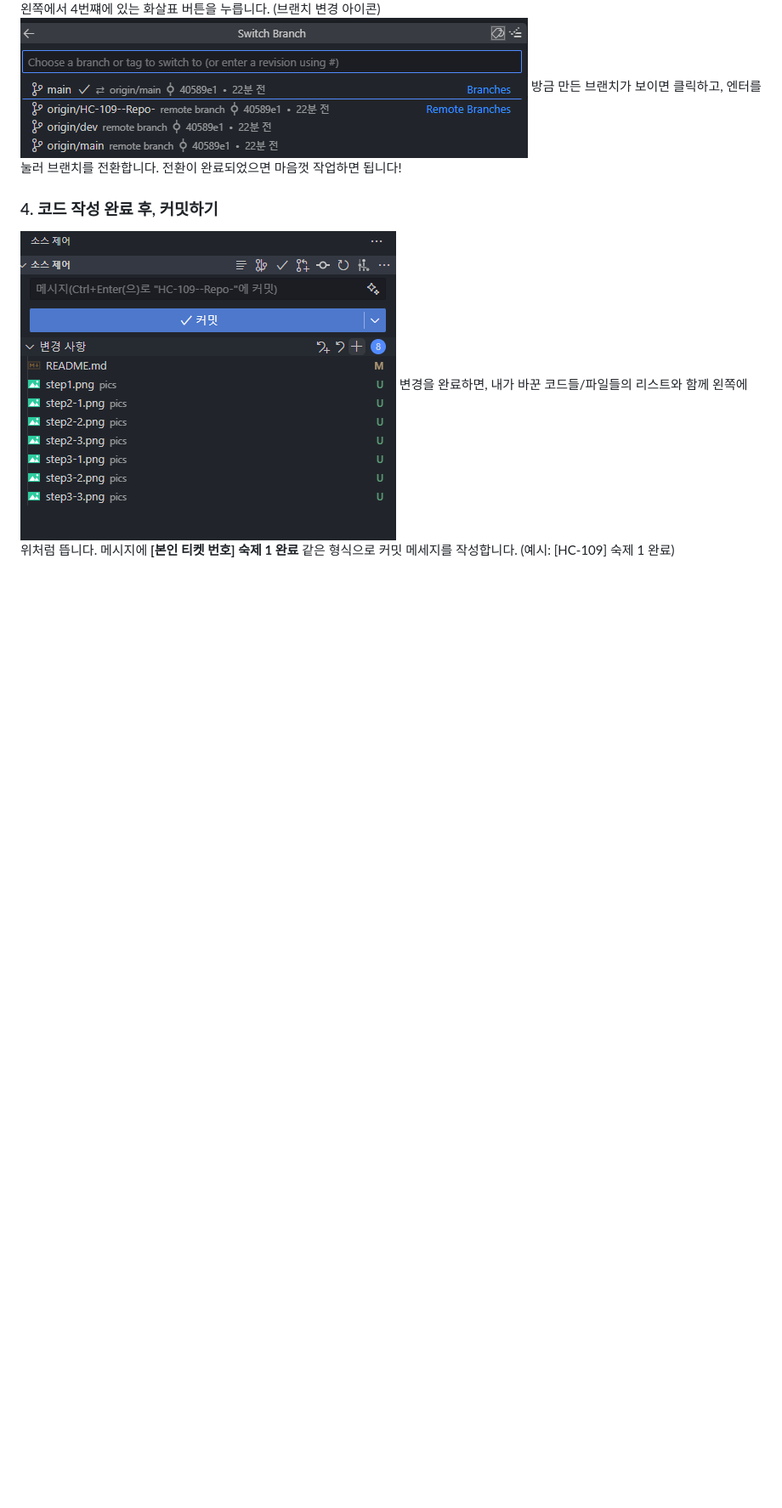
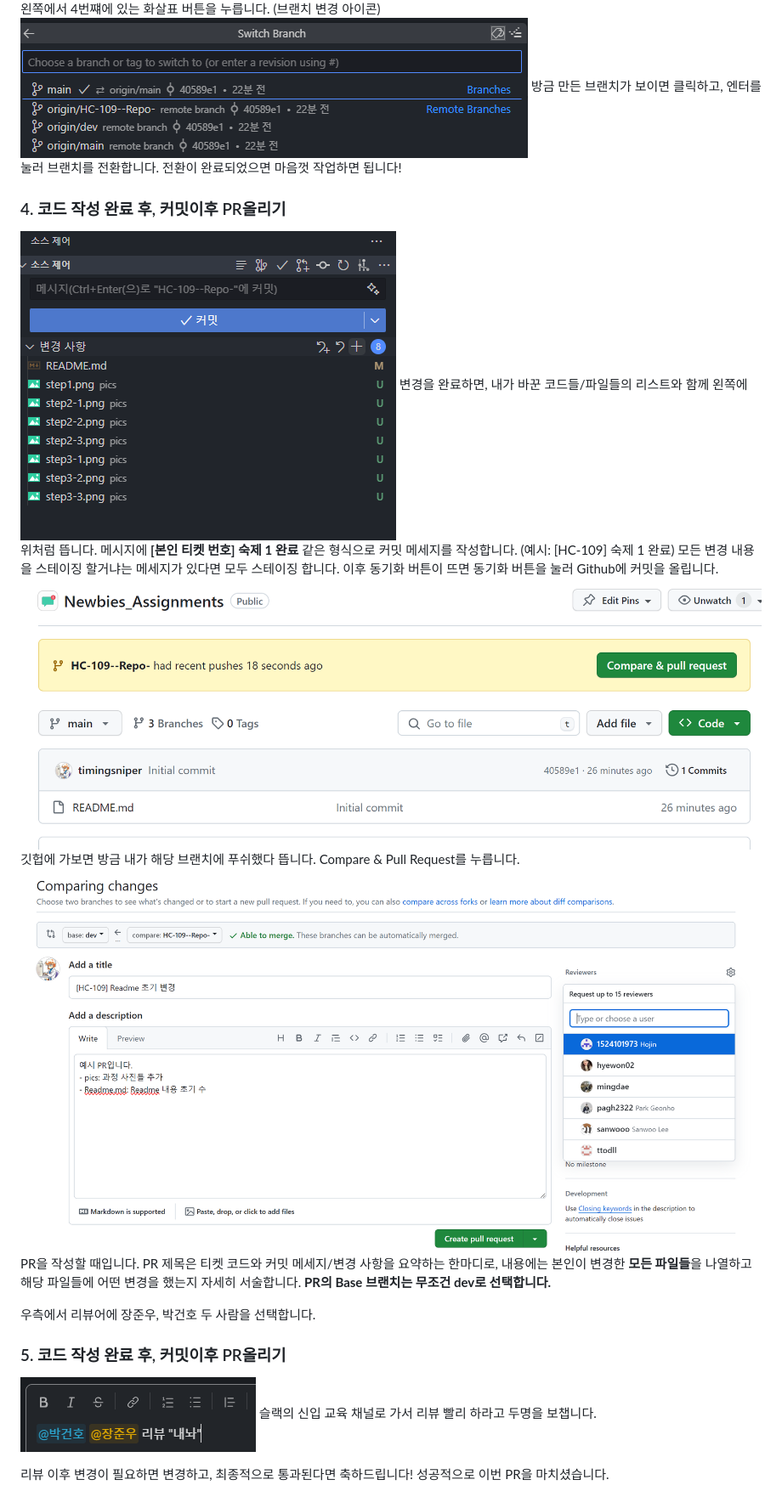
Before and after one commit to WooriVeryGood/Newbies_Assignments, a Markdown page: README.md, the part around the change. Shown: that part at 85% size. GitHub-like rendering; pictures changed too: pics/step4-2.png (added), pics/step4-3.png (added), pics/step5-1.png (added); blank space fills up the shorter version.

Commit message:
[HC-109] Readme 마저 수정

```diff
--- a/README.md
+++ b/README.md
@@ -52,6 +52,20 @@ VS Code 좌측의 소스제어 아이콘을 누르면 뜨는 위 화면에서, c
 방금 만든 브랜치가 보이면 클릭하고, 엔터를 눌러 브랜치를 전환합니다. 전환이 완료되었으면 마음껏 작업하면 됩니다!
 <br></br>
 
-### 4. 코드 작성 완료 후, 커밋하기
+### 4. 코드 작성 완료 후, 커밋이후 PR올리기
 ![Screenshot](/pics/step4-1.png)
-변경을 완료하면, 내가 바꾼 코드들/파일들의 리스트와 함께 왼쪽에 위처럼 뜹니다. 메시지에 **[본인 티켓 번호] 숙제 1 완료** 같은 형식으로 커밋 메세지를 작성합니다. (예시: [HC-109] 숙제 1 완료)
+변경을 완료하면, 내가 바꾼 코드들/파일들의 리스트와 함께 왼쪽에 위처럼 뜹니다. 메시지에 **[본인 티켓 번호] 숙제 1 완료** 같은 형식으로 커밋 메세지를 작성합니다. (예시: [HC-109] 숙제 1 완료) 모든 변경 내용을 스테이징 할거냐는 메세지가 있다면 모두 스테이징 합니다. 이후 동기화 버튼이 뜨면 동기화 버튼을 눌러 Github에 커밋을 올립니다.
+<br/>
+![Screenshot](/pics/step4-2.png)
+깃헙에 가보면 방금 내가 해당 브랜치에 푸쉬했다 뜹니다. Compare & Pull Request를 누릅니다.
+<br/>
+![Screenshot](/pics/step4-3.png)
+PR을 작성할 때입니다. PR 제목은 티켓 코드와 커밋 메세지/변경 사항을 요약하는 한마디로, 내용에는 본인이 변경한 **모든 파일들**을 나열하고 해당 파일들에 어떤 변경을 했는지 자세히 서술합니다. **PR의 Base 브랜치는 무조건 dev로 선택합니다.**
+
+우측에서 리뷰어에 장준우, 박건호 두 사람을 선택합니다.
+
+### 5. 코드 작성 완료 후, 커밋이후 PR올리기
+![Screenshot](/pics/step5-1.png)
+슬랙의 신입 교육 채널로 가서 리뷰 빨리 하라고 두명을 보챕니다.
+
+리뷰 이후 변경이 필요하면 변경하고, 최종적으로 통과된다면 축하드립니다! 성공적으로 이번 PR을 마치셨습니다.
```
